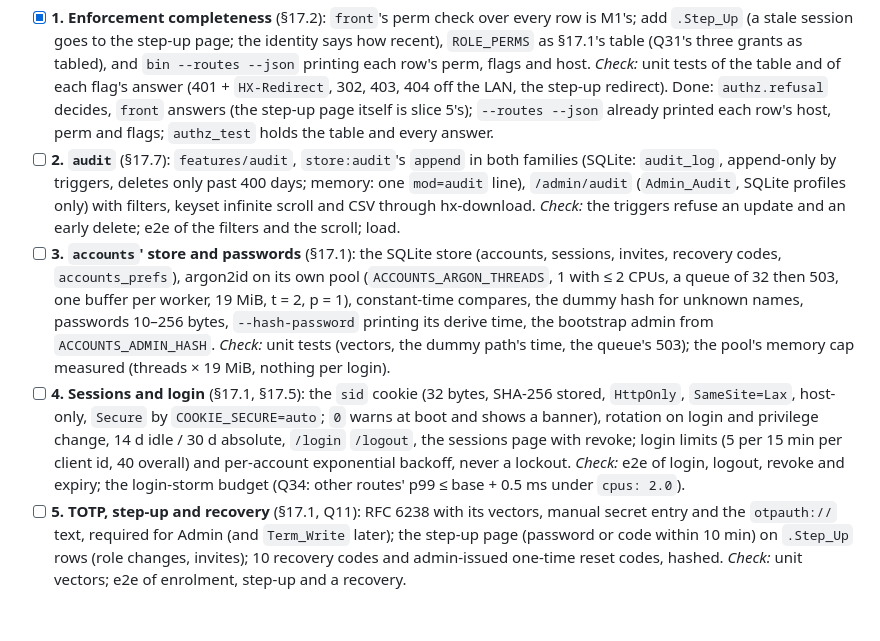
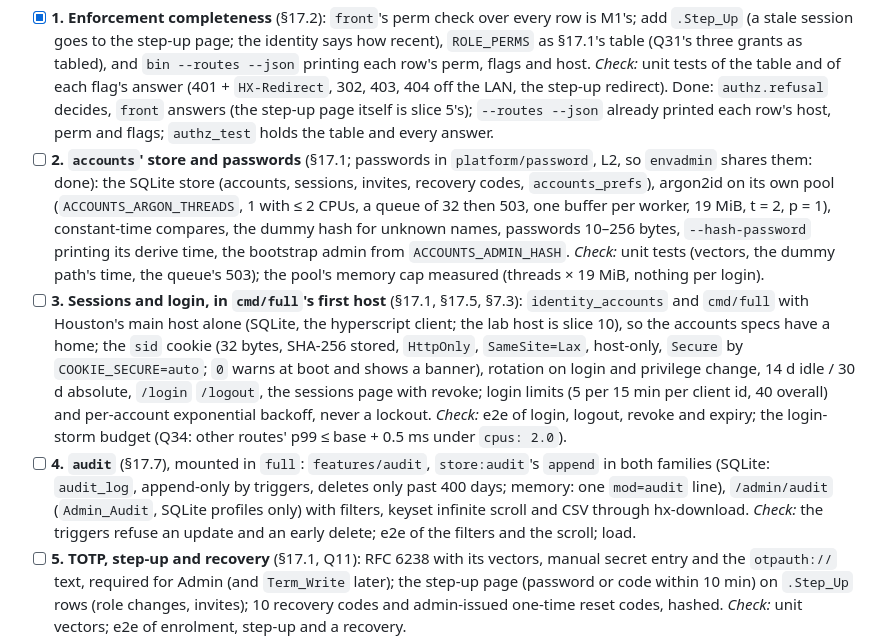
Before and after one commit to alexh95/odin-htmx-skeleton, a Markdown page: TODO.md, the part around the change. GitHub-like rendering; blank space fills up the shorter version.

Commit message:
docs(todo): reorder M4: accounts, then full's first host, then audit
/admin/audit needs a SQLite profile with a real identity, which only accounts and cmd/full's first host give it; so accounts' store and sessions come first, with full's main host as their home.

Co-Authored-By: Claude Opus 5.5 <noreply@anthropic.com>

```diff
--- a/TODO.md
+++ b/TODO.md
@@ -31,22 +31,24 @@ Alex, asked in one batch.
       the table and of each flag's answer (401 + `HX-Redirect`, 302, 403, 404 off the LAN, the step-up redirect).
       Done: `authz.refusal` decides, `front` answers (the step-up page itself is slice 5's); `--routes --json` already
       printed each row's host, perm and flags; `authz_test` holds the table and every answer.
-- [ ] **2. `audit`** (§17.7): `features/audit`, `store:audit`'s `append` in both families (SQLite: `audit_log`,
-      append-only by triggers, deletes only past 400 days; memory: one `mod=audit` line), `/admin/audit`
-      (`Admin_Audit`, SQLite profiles only) with filters, keyset infinite scroll and CSV through hx-download.
-      *Check:* the triggers refuse an update and an early delete; e2e of the filters and the scroll; load.
-- [ ] **3. `accounts`' store and passwords** (§17.1): the SQLite store (accounts, sessions, invites, recovery codes,
+- [ ] **2. `accounts`' store and passwords** (§17.1; passwords in `platform/password`, L2, so `envadmin` shares them: done): the SQLite store (accounts, sessions, invites, recovery codes,
       `accounts_prefs`), argon2id on its own pool (`ACCOUNTS_ARGON_THREADS`, 1 with ≤ 2 CPUs, a queue of 32 then 503,
       one buffer per worker, 19 MiB, t = 2, p = 1), constant-time compares, the dummy hash for unknown names,
       passwords 10–256 bytes, `--hash-password` printing its derive time, the bootstrap admin from
       `ACCOUNTS_ADMIN_HASH`. *Check:* unit tests (vectors, the dummy path's time, the queue's 503); the pool's memory
       cap measured (threads × 19 MiB, nothing per login).
-- [ ] **4. Sessions and login** (§17.1, §17.5): the `sid` cookie (32 bytes, SHA-256 stored, `HttpOnly`,
+- [ ] **3. Sessions and login, in `cmd/full`'s first host** (§17.1, §17.5, §7.3): `identity_accounts` and `cmd/full`
+      with Houston's main host alone (SQLite, the hyperscript client; the lab host is slice 10), so the accounts specs
+      have a home; the `sid` cookie (32 bytes, SHA-256 stored, `HttpOnly`,
       `SameSite=Lax`, host-only, `Secure` by `COOKIE_SECURE=auto`; `0` warns at boot and shows a banner), rotation on
       login and privilege change, 14 d idle / 30 d absolute, `/login` `/logout`, the sessions page with revoke; login
       limits (5 per 15 min per client id, 40 overall) and per-account exponential backoff, never a lockout.
       *Check:* e2e of login, logout, revoke and expiry; the login-storm budget (Q34: other routes' p99 ≤ base +
       0.5 ms under `cpus: 2.0`).
+- [ ] **4. `audit`** (§17.7), mounted in `full`: `features/audit`, `store:audit`'s `append` in both families (SQLite: `audit_log`,
+      append-only by triggers, deletes only past 400 days; memory: one `mod=audit` line), `/admin/audit`
+      (`Admin_Audit`, SQLite profiles only) with filters, keyset infinite scroll and CSV through hx-download.
+      *Check:* the triggers refuse an update and an early delete; e2e of the filters and the scroll; load.
 - [ ] **5. TOTP, step-up and recovery** (§17.1, Q11): RFC 6238 with its vectors, manual secret entry and the
       `otpauth://` text, required for Admin (and `Term_Write` later); the step-up page (password or code within
       10 min) on `.Step_Up` rows (role changes, invites); 10 recovery codes and admin-issued one-time reset codes,
```
